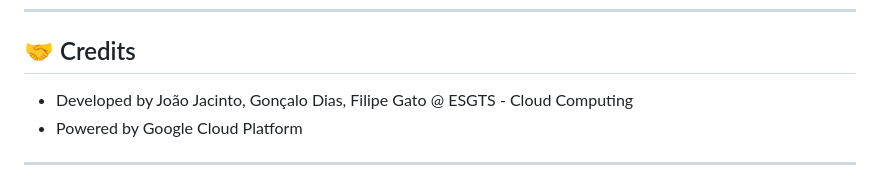
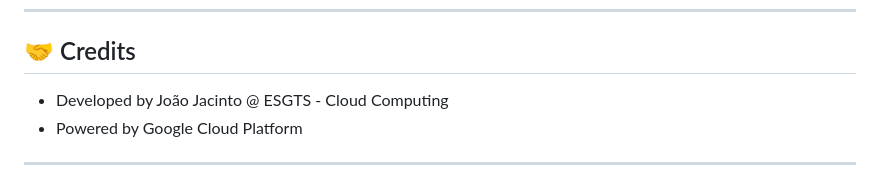
Before and after one commit to joaojacinto/cloud_computing, a Markdown page: README.md, the part around the change. Drawn GitHub-style.

```diff
--- a/README.md
+++ b/README.md
@@ -148,7 +148,7 @@ python app.py
 
 ## 🤝 Credits
 
-- Developed by João Jacinto, Gonçalo Dias, Filipe Gato @ ESGTS - Cloud Computing
+- Developed by João Jacinto @ ESGTS - Cloud Computing
 - Powered by Google Cloud Platform
 
 ---
```
